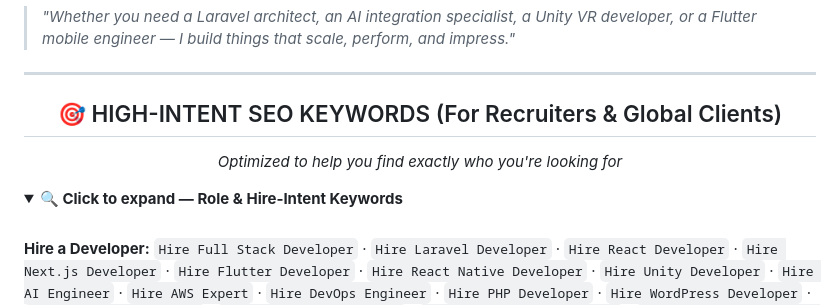
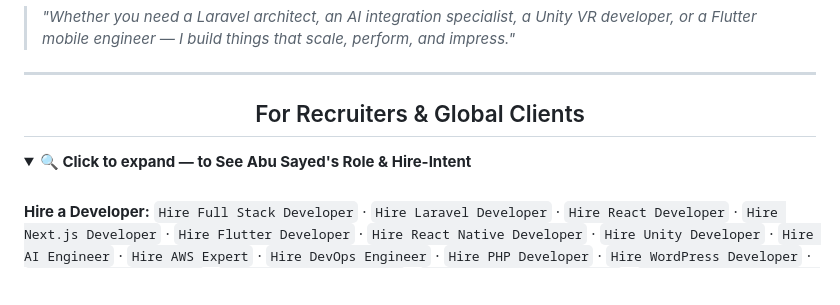
Before and after one commit to ImAbuSayed/ImAbuSayed, a Markdown page: README.md, the part around the change. Drawn GitHub-style; folded sections open; blank space fills up the shorter version.

```diff
--- a/README.md
+++ b/README.md
@@ -71,14 +71,12 @@ Beyond code, I am the founder of Vibe Tool, a prolific **songwriter and recordin
 
 <div align="center">
 
-## 🎯 HIGH-INTENT SEO KEYWORDS (For Recruiters & Global Clients)
-
-*Optimized to help you find exactly who you're looking for*
+## For Recruiters & Global Clients
 
 </div>
 
 <details>
-<summary><b>🔍 Click to expand — Role & Hire-Intent Keywords</b></summary>
+<summary><b>🔍 Click to expand — to See Abu Sayed's Role & Hire-Intent</b></summary>
 <br/>
 
 **Hire a Developer:**
```
